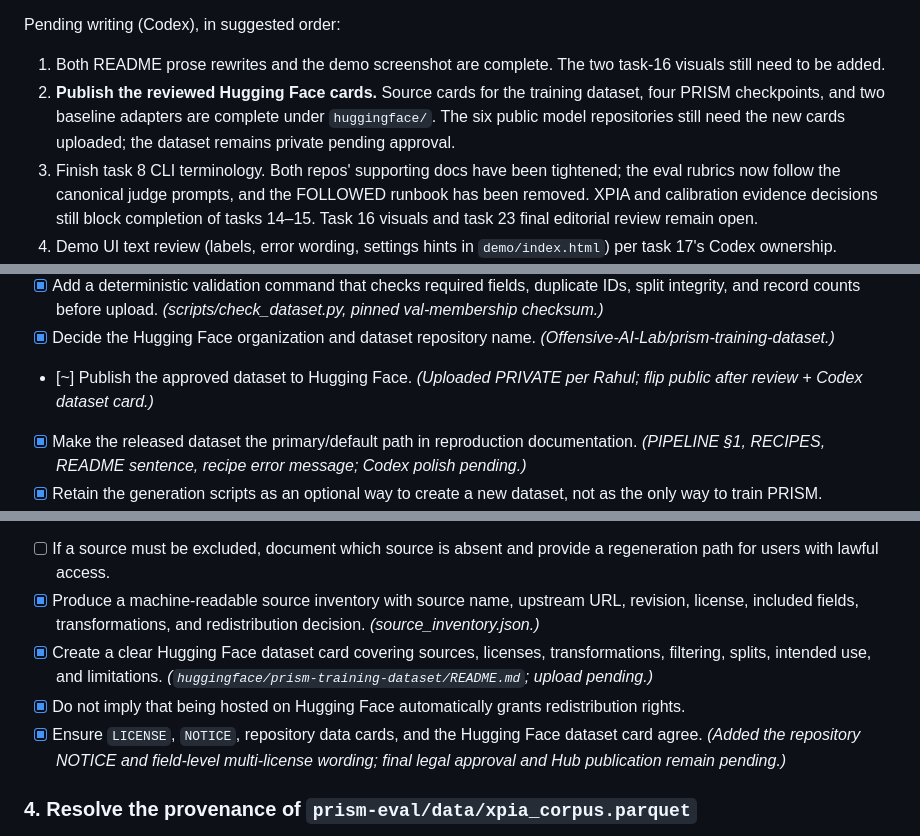
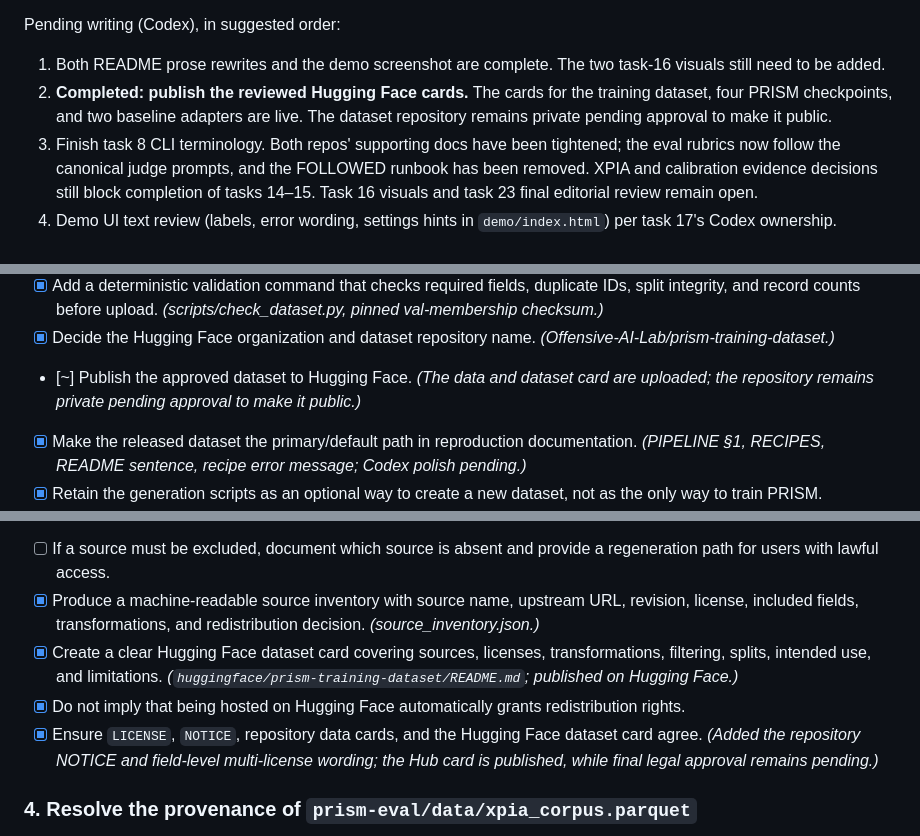
Before and after one commit to Offensive-AI-Lab/prism, a Markdown page: TODO.md, 3 parts joined by grey strips. Rendered like a GitHub page.

Commit message:
Record Hugging Face card publication

```diff
--- a/TODO.md
+++ b/TODO.md
@@ -66,10 +66,9 @@ Pending writing (Codex), in suggested order:
 
 1. Both README prose rewrites and the demo screenshot are complete. The two
    task-16 visuals still need to be added.
-2. **Publish the reviewed Hugging Face cards.** Source cards for the training
-   dataset, four PRISM checkpoints, and two baseline adapters are complete under
-   `huggingface/`. The six public model repositories still need the new cards
-   uploaded; the dataset remains private pending approval.
+2. **Completed: publish the reviewed Hugging Face cards.** The cards for the
+   training dataset, four PRISM checkpoints, and two baseline adapters are live.
+   The dataset repository remains private pending approval to make it public.
 3. Finish task 8 CLI terminology. Both repos' supporting docs have been tightened;
    the eval rubrics now follow the canonical judge prompts, and the FOLLOWED
    runbook has been removed. XPIA and calibration evidence decisions still block
@@ -136,7 +135,7 @@ squash approval for both repositories.
 - [x] Record exact counts by source and split. *(277,496 total; masked 203,589; train 162,821 / val 20,410 / test 20,358; per-source table in check_dataset.py.)*
 - [x] Add a deterministic validation command that checks required fields, duplicate IDs, split integrity, and record counts before upload. *(scripts/check_dataset.py, pinned val-membership checksum.)*
 - [x] Decide the Hugging Face organization and dataset repository name. *(Offensive-AI-Lab/prism-training-dataset.)*
-- [~] Publish the approved dataset to Hugging Face. *(Uploaded PRIVATE per Rahul; flip public after review + Codex dataset card.)*
+- [~] Publish the approved dataset to Hugging Face. *(The data and dataset card are uploaded; the repository remains private pending approval to make it public.)*
 - [x] Make the released dataset the primary/default path in reproduction documentation. *(PIPELINE §1, RECIPES, README sentence, recipe error message; Codex polish pending.)*
 - [x] Retain the generation scripts as an optional way to create a new dataset, not as the only way to train PRISM.
 - [x] Add direct dataset links where relevant. *(The prism README and data card link the training dataset. The eval README does not need it for evaluation reproduction.)*
@@ -155,9 +154,9 @@ squash approval for both repositories.
 - [~] Exclude any source or field that cannot legally be redistributed. *(No exclusion is proposed by the current audit; revisit if legal review rejects a source or field.)*
 - [ ] If a source must be excluded, document which source is absent and provide a regeneration path for users with lawful access.
 - [x] Produce a machine-readable source inventory with source name, upstream URL, revision, license, included fields, transformations, and redistribution decision. *(source_inventory.json.)*
-- [x] Create a clear Hugging Face dataset card covering sources, licenses, transformations, filtering, splits, intended use, and limitations. *(`huggingface/prism-training-dataset/README.md`; upload pending.)*
+- [x] Create a clear Hugging Face dataset card covering sources, licenses, transformations, filtering, splits, intended use, and limitations. *(`huggingface/prism-training-dataset/README.md`; published on Hugging Face.)*
 - [x] Do not imply that being hosted on Hugging Face automatically grants redistribution rights.
-- [x] Ensure `LICENSE`, `NOTICE`, repository data cards, and the Hugging Face dataset card agree. *(Added the repository NOTICE and field-level multi-license wording; final legal approval and Hub publication remain pending.)*
+- [x] Ensure `LICENSE`, `NOTICE`, repository data cards, and the Hugging Face dataset card agree. *(Added the repository NOTICE and field-level multi-license wording; the Hub card is published, while final legal approval remains pending.)*
 
 ### 4. Resolve the provenance of `prism-eval/data/xpia_corpus.parquet`
 
```
Also changed, not shown: other parts of TODO.md (+2 -2 lines), huggingface/prism-training-dataset/README.md (+1 -1 lines).
